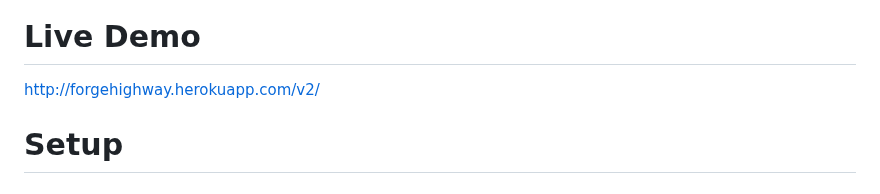
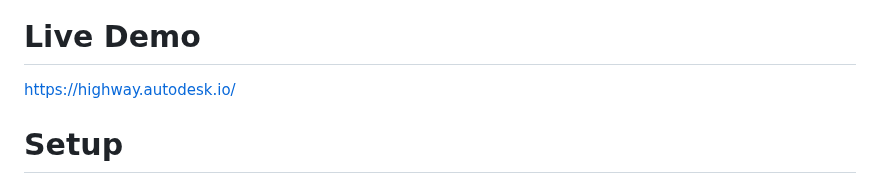
Before and after one commit to JohnOnSoftware/digital-twin-infrastructure, a Markdown page: README.md, the part around the change. Rendered like a GitHub page.

Commit message:
Update README.md with correct live demo

```diff
--- a/README.md
+++ b/README.md
@@ -22,7 +22,7 @@ This sample is a demo for infrastructure.
 
 
 # Live Demo
-[http://forgehighway.herokuapp.com/v2/](http://forgehighway.herokuapp.com/v2/)
+[https://highway.autodesk.io/](https://highway.autodesk.io/)
 
 
 # Setup
```
